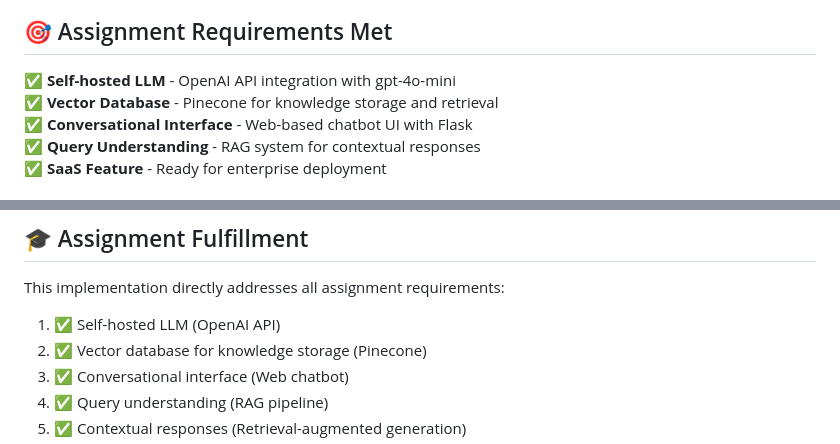
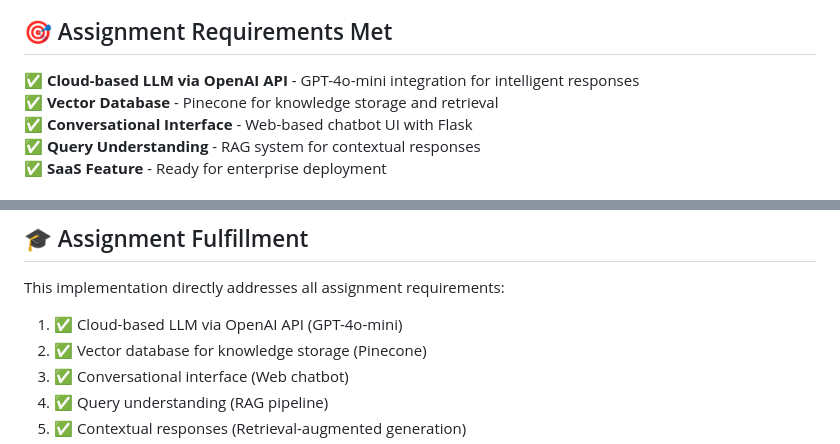
Before and after one commit to ysocrius/diligent_jarvis, a Markdown page: README.md, 2 parts joined by grey strips. Rendered like a GitHub page.

Commit message:
Update terminology: 'Self-hosted LLM' → 'Cloud-based LLM via OpenAI API'

```diff
--- a/README.md
+++ b/README.md
@@ -24,7 +24,7 @@ The application is deployed on Render with full RAG capabilities. Ask questions
 
 ## 🎯 Assignment Requirements Met
 
-✅ **Self-hosted LLM** - OpenAI API integration with gpt-4o-mini
+✅ **Cloud-based LLM via OpenAI API** - GPT-4o-mini integration for intelligent responses
 ✅ **Vector Database** - Pinecone for knowledge storage and retrieval
 ✅ **Conversational Interface** - Web-based chatbot UI with Flask
 ✅ **Query Understanding** - RAG system for contextual responses
@@ -207,7 +207,7 @@ This application is deployed and running at: **https://diligent-jarvis.onrender.
 ## 🎓 Assignment Fulfillment
 
 This implementation directly addresses all assignment requirements:
-1. ✅ Self-hosted LLM (OpenAI API)
+1. ✅ Cloud-based LLM via OpenAI API (GPT-4o-mini)
 2. ✅ Vector database for knowledge storage (Pinecone)
 3. ✅ Conversational interface (Web chatbot)
 4. ✅ Query understanding (RAG pipeline)
```
